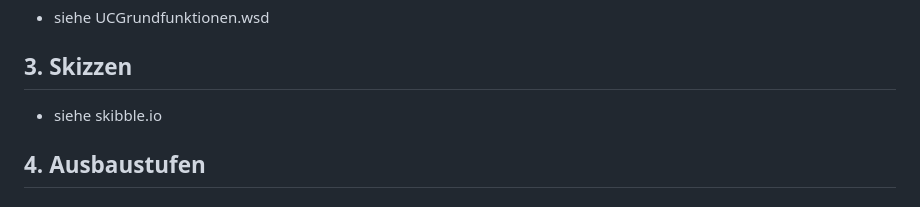
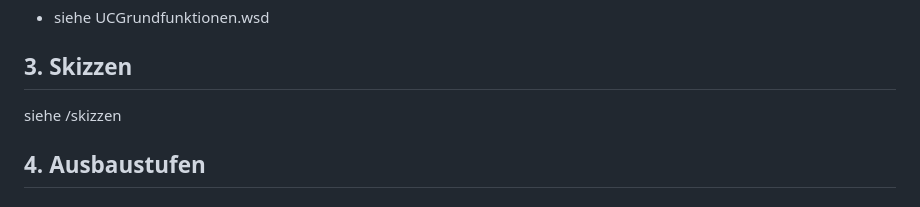
Before and after one commit to mhdbaselar/Kritzel, a Markdown page: docs/spielkonzeption.md, the part around the change. Rendered like a GitHub page.

```diff
--- a/docs/spielkonzeption.md
+++ b/docs/spielkonzeption.md
@@ -17,7 +17,7 @@ Das Spiel schafft eine unterhaltsame, wettbewerbsorientierte Atmosphäre. Es eig
 
 ## 3. Skizzen
 
-- siehe skibble.io
+siehe /skizzen
 
 ## 4. Ausbaustufen
 
```
